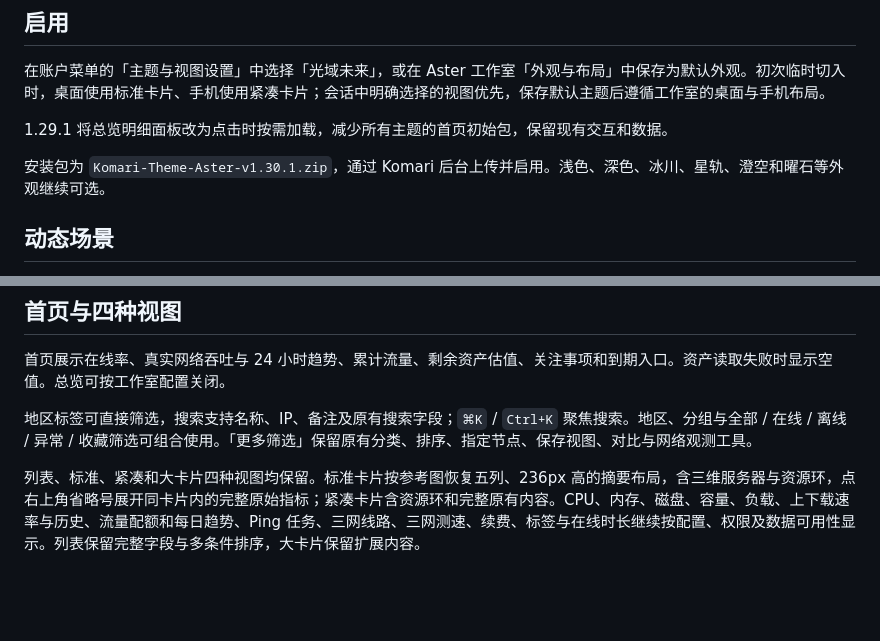
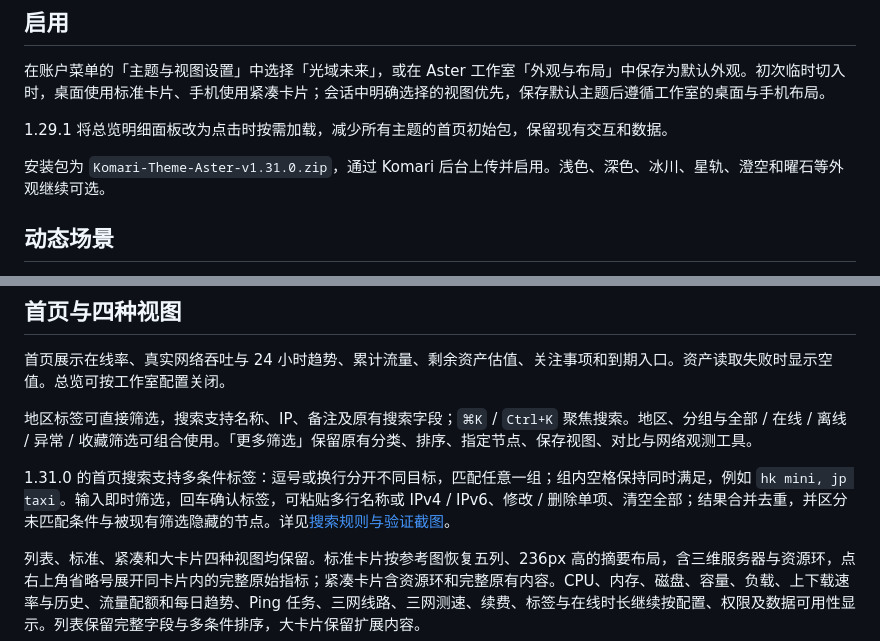
Before and after one commit to shaolonger/Komari-Theme-Aster, a Markdown page: docs/luminous.md, 2 parts joined by grey strips. GitHub-like rendering; blank space fills up the shorter version.

```diff
--- a/docs/luminous.md
+++ b/docs/luminous.md
@@ -8,7 +8,7 @@ Aster 1.29.0 新增、1.30.0 按参考画面重新校准的独立浅色主题，
 
 1.29.1 将总览明细面板改为点击时按需加载，减少所有主题的首页初始包，保留现有交互和数据。
 
-安装包为 `Komari-Theme-Aster-v1.30.1.zip`，通过 Komari 后台上传并启用。浅色、深色、冰川、星轨、澄空和曜石等外观继续可选。
+安装包为 `Komari-Theme-Aster-v1.31.0.zip`，通过 Komari 后台上传并启用。浅色、深色、冰川、星轨、澄空和曜石等外观继续可选。
 
 ## 动态场景
 
@@ -26,6 +26,8 @@ Aster 1.29.0 新增、1.30.0 按参考画面重新校准的独立浅色主题，
 首页展示在线率、真实网络吞吐与 24 小时趋势、累计流量、剩余资产估值、关注事项和到期入口。资产读取失败时显示空值。总览可按工作室配置关闭。
 
 地区标签可直接筛选，搜索支持名称、IP、备注及原有搜索字段；`⌘K` / `Ctrl+K` 聚焦搜索。地区、分组与全部 / 在线 / 离线 / 异常 / 收藏筛选可组合使用。「更多筛选」保留原有分类、排序、指定节点、保存视图、对比与网络观测工具。
+
+1.31.0 的首页搜索支持多条件标签：逗号或换行分开不同目标，匹配任意一组；组内空格保持同时满足，例如 `hk mini, jp taxi`。输入即时筛选，回车确认标签，可粘贴多行名称或 IPv4 / IPv6、修改 / 删除单项、清空全部；结果合并去重，并区分未匹配条件与被现有筛选隐藏的节点。详见[搜索规则与验证截图](luminous-search.md)。
 
 列表、标准、紧凑和大卡片四种视图均保留。标准卡片按参考图恢复五列、236px 高的摘要布局，含三维服务器与资源环，点右上角省略号展开同卡片内的完整原始指标；紧凑卡片含资源环和完整原有内容。CPU、内存、磁盘、容量、负载、上下载速率与历史、流量配额和每日趋势、Ping 任务、三网线路、三网测速、续费、标签与在线时长继续按配置、权限及数据可用性显示。列表保留完整字段与多条件排序，大卡片保留扩展内容。
 
```
Also changed, not shown: .github/release-notes/v1.31.0.md (added, +10 -0 lines), README.md (+2 -0 lines), docs/luminous-search.md (added, +49 -0 lines), docs/images/current/luminous-search-mobile.png (added), 15 other files.
